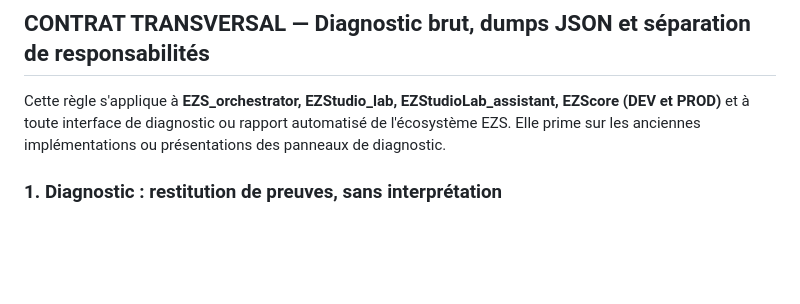
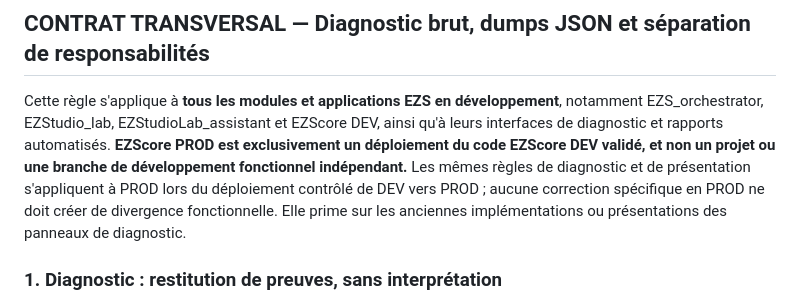
Before and after one commit to philstephibanez-wq/EZS_orchestrator, a Markdown page: CONTRAT DE DÉVELOPPEMENT.md, the part around the change. Drawn GitHub-style; blank space fills up the shorter version.

Commit message:
docs(contrat): préciser PROD comme déploiement de DEV
Contexte : clarifier la portée transversale du diagnostic brut.
Modifications : s'applique à tous les modules en développement ; PROD reçoit le code validé de DEV sans divergence.
Validation : modification ciblée du contrat, aucune modification applicative.
Impact : documentation seule ; aucune action sur les environnements.
Limites / risques : répercussion contractuelle aux autres dépôts à contrôler.

```diff
--- a/CONTRAT DE DÉVELOPPEMENT.md
+++ b/CONTRAT DE DÉVELOPPEMENT.md
@@ -331,7 +331,7 @@ Cette section est normative pour **EZS_orchestrator, EZStudio_lab, EZStudioLab_a
 
 ## CONTRAT TRANSVERSAL — Diagnostic brut, dumps JSON et séparation de responsabilités
 
-Cette règle s'applique à **EZS_orchestrator, EZStudio_lab, EZStudioLab_assistant, EZScore (DEV et PROD)** et à toute interface de diagnostic ou rapport automatisé de l'écosystème EZS. Elle prime sur les anciennes implémentations ou présentations des panneaux de diagnostic.
+Cette règle s'applique à **tous les modules et applications EZS en développement**, notamment EZS_orchestrator, EZStudio_lab, EZStudioLab_assistant et EZScore DEV, ainsi qu'à leurs interfaces de diagnostic et rapports automatisés. **EZScore PROD est exclusivement un déploiement du code EZScore DEV validé, et non un projet ou une branche de développement fonctionnel indépendant.** Les mêmes règles de diagnostic et de présentation s'appliquent à PROD lors du déploiement contrôlé de DEV vers PROD ; aucune correction spécifique en PROD ne doit créer de divergence fonctionnelle. Elle prime sur les anciennes implémentations ou présentations des panneaux de diagnostic.
 
 ### 1. Diagnostic : restitution de preuves, sans interprétation
 
```
